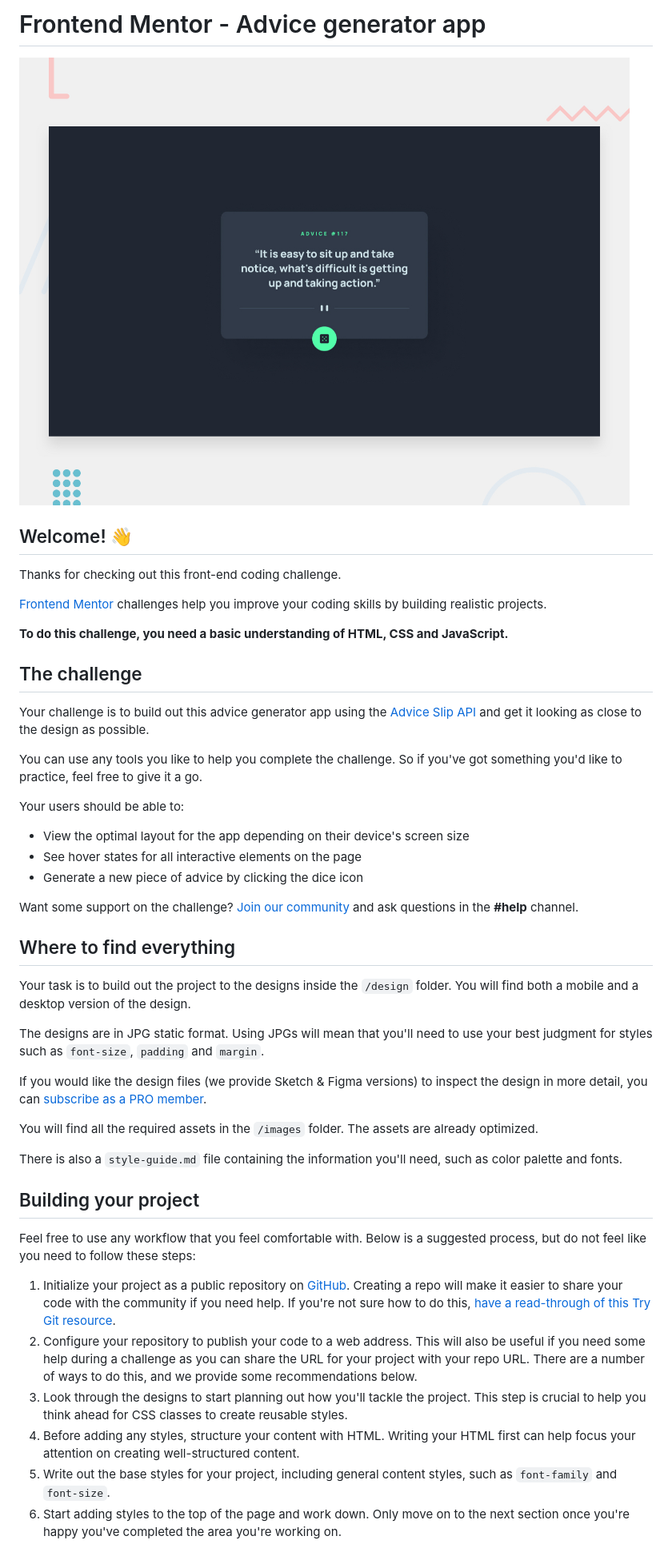
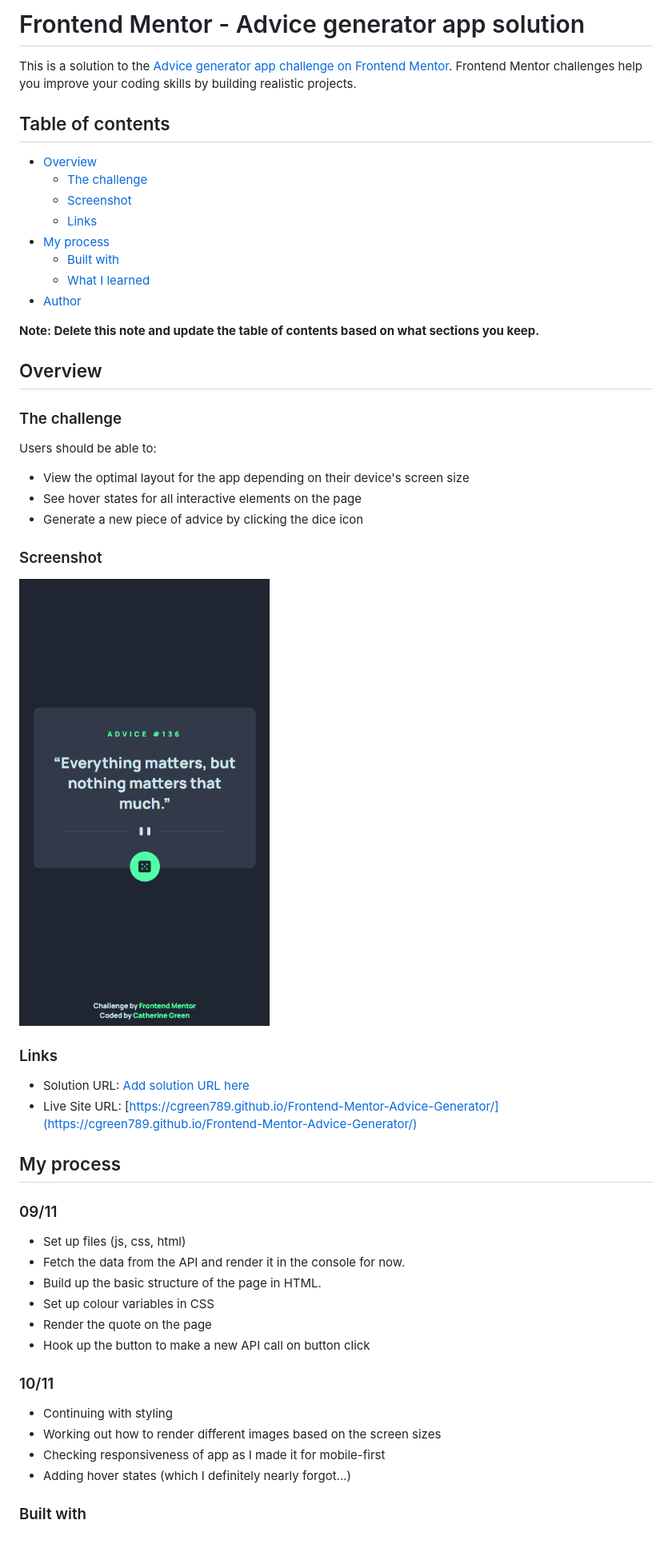
Before and after one commit to CGreen789/Frontend-Mentor-Advice-Generator, a Markdown page: README.md, the part around the change printed below. Shown: that part at 80% size. Rendered like a GitHub page; pictures changed too: images/Screenshot 2023-11-10 142451.png (added).

Commit message:
deleting previous README, updating new README

```diff
--- a/README.md
+++ b/README.md
@@ -1,49 +1,56 @@
-# Frontend Mentor - Advice generator app
+# Frontend Mentor - Advice generator app solution
 
-![Design preview for the Advice generator app coding challenge](./design/desktop-preview.jpg)
+This is a solution to the [Advice generator app challenge on Frontend Mentor](https://www.frontendmentor.io/challenges/advice-generator-app-QdUG-13db). Frontend Mentor challenges help you improve your coding skills by building realistic projects.
 
-## Welcome! 👋
+## Table of contents
 
-Thanks for checking out this front-end coding challenge.
+- [Overview](#overview)
+  - [The challenge](#the-challenge)
+  - [Screenshot](#screenshot)
+  - [Links](#links)
+- [My process](#my-process)
+  - [Built with](#built-with)
+  - [What I learned](#what-i-learned)
+- [Author](#author)
 
-[Frontend Mentor](https://www.frontendmentor.io) challenges help you improve your coding skills by building realistic projects.
+**Note: Delete this note and update the table of contents based on what sections you keep.**
 
-**To do this challenge, you need a basic understanding of HTML, CSS and JavaScript.**
+## Overview
 
-## The challenge
+### The challenge
 
-Your challenge is to build out this advice generator app using the [Advice Slip API](https://api.adviceslip.com) and get it looking as close to the design as possible.
-
-You can use any tools you like to help you complete the challenge. So if you've got something you'd like to practice, feel free to give it a go.
-
-Your users should be able to:
+Users should be able to:
 
 - View the optimal layout for the app depending on their device's screen size
 - See hover states for all interactive elements on the page
 - Generate a new piece of advice by clicking the dice icon
 
-Want some support on the challenge? [Join our community](https://www.frontendmentor.io/community) and ask questions in the **#help** channel.
+### Screenshot
 
-## Where to find everything
+![](./images/Screenshot%202023-11-10%20142451.png)
 
-Your task is to build out the project to the designs inside the `/design` folder. You will find both a mobile and a desktop version of the design.
+### Links
 
-The designs are in JPG static format. Using JPGs will mean that you'll need to use your best judgment for styles such as `font-size`, `padding` and `margin`.
+- Solution URL: [Add solution URL here](https://your-solution-url.com)
+- Live Site URL: [https://cgreen789.github.io/Frontend-Mentor-Advice-Generator/](https://cgreen789.github.io/Frontend-Mentor-Advice-Generator/)
 
-If you would like the design files (we provide Sketch & Figma versions) to inspect the design in more detail, you can [subscribe as a PRO member](https://www.frontendmentor.io/pro).
+## My process
 
-You will find all the required assets in the `/images` folder. The assets are already optimized.
+### 09/11
 
-There is also a `style-guide.md` file containing the information you'll need, such as color palette and fonts.
+- Set up files (js, css, html)
+- Fetch the data from the API and render it in the console for now.
+- Build up the basic structure of the page in HTML.
+- Set up colour variables in CSS
+- Render the quote on the page
+- Hook up the button to make a new API call on button click
 
-## Building your project
+### 10/11
 
-Feel free to use any workflow that you feel comfortable with. Below is a suggested process, but do not feel like you need to follow these steps:
+- Continuing with styling
+- Working out how to render different images based on the screen sizes
+- Checking responsiveness of app as I made it for mobile-first
+- Adding hover states (which I definitely nearly forgot...)
 
-1. Initialize your project as a public repository on [GitHub](https://github.com/). Creating a repo will make it easier to share your code with the community if you need help. If you're not sure how to do this, [have a read-through of this Try Git resource](https://try.github.io/).
-2. Configure your repository to publish your code to a web address. This will also be useful if you need some help during a challenge as you can share the URL for your project with your repo URL. There are a number of ways to do this, and we provide some recommendations below.
-3. Look through the designs to start planning out how you'll tackle the project. This step is crucial to help you think ahead for CSS classes to create reusable styles.
-4. Before adding any styles, structure your content with HTML. Writing your HTML first can help focus your attention on creating well-structured content.
-5. Write out the base styles for your project, including general content styles, such as `font-family` and `font-size`.
-6. Start adding styles to the top of the page and work down. Only move on to the next section once you're happy you've completed the area you're working on.
+### Built with
 
```
Also changed, not shown: other parts of README.md (+16 -39 lines), README-template.md (deleted, +0 -118 lines), 1 other file.
